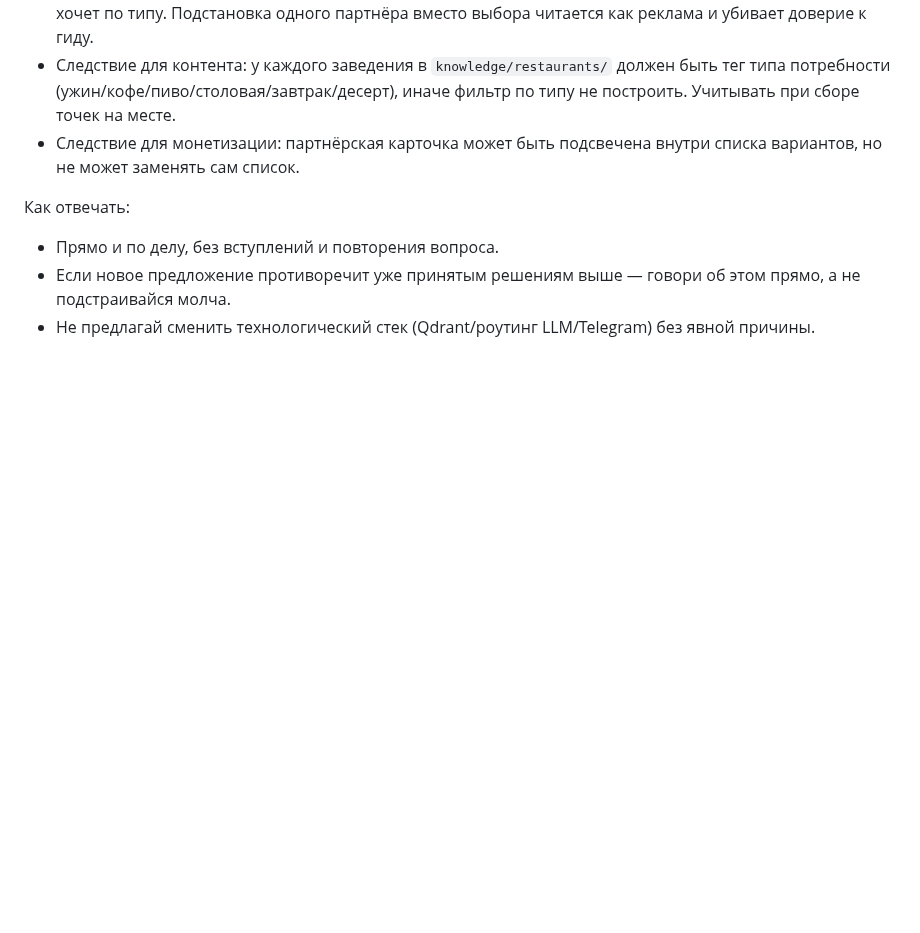
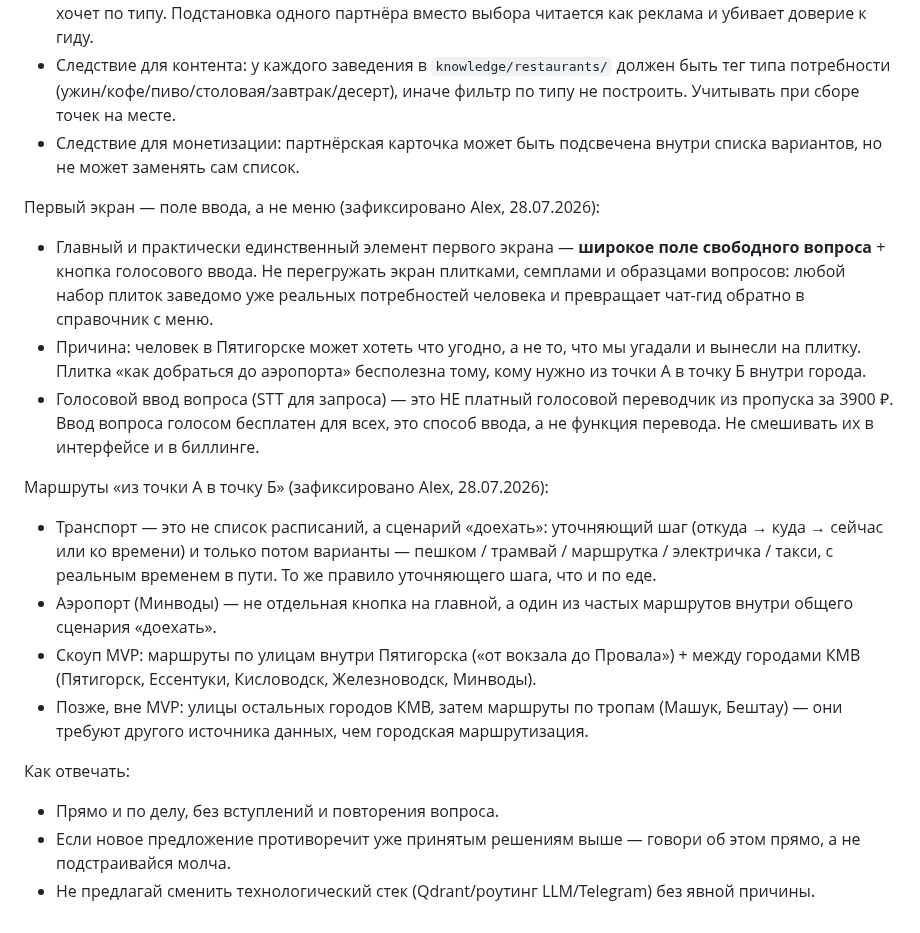
Before and after one commit to alexthebeijinger-cmd/kmv_guide, a Markdown page: CLAUDE.md, the part around the change. Rendered like a GitHub page; blank space fills up the shorter version.

Commit message:
Решение 28.07: первый экран — поле свободного вопроса + голосовой ввод, без плиток; маршруты А→Б по улицам Пятигорска и между городами КМВ

```diff
--- a/CLAUDE.md
+++ b/CLAUDE.md
@@ -33,6 +33,17 @@
 - Следствие для контента: у каждого заведения в `knowledge/restaurants/` должен быть тег типа потребности (ужин/кофе/пиво/столовая/завтрак/десерт), иначе фильтр по типу не построить. Учитывать при сборе точек на месте.
 - Следствие для монетизации: партнёрская карточка может быть подсвечена внутри списка вариантов, но не может заменять сам список.
 
+Первый экран — поле ввода, а не меню (зафиксировано Alex, 28.07.2026):
+- Главный и практически единственный элемент первого экрана — **широкое поле свободного вопроса** + кнопка голосового ввода. Не перегружать экран плитками, семплами и образцами вопросов: любой набор плиток заведомо уже реальных потребностей человека и превращает чат-гид обратно в справочник с меню.
+- Причина: человек в Пятигорске может хотеть что угодно, а не то, что мы угадали и вынесли на плитку. Плитка «как добраться до аэропорта» бесполезна тому, кому нужно из точки А в точку Б внутри города.
+- Голосовой ввод вопроса (STT для запроса) — это НЕ платный голосовой переводчик из пропуска за 3900 ₽. Ввод вопроса голосом бесплатен для всех, это способ ввода, а не функция перевода. Не смешивать их в интерфейсе и в биллинге.
+
+Маршруты «из точки А в точку Б» (зафиксировано Alex, 28.07.2026):
+- Транспорт — это не список расписаний, а сценарий «доехать»: уточняющий шаг (откуда → куда → сейчас или ко времени) и только потом варианты — пешком / трамвай / маршрутка / электричка / такси, с реальным временем в пути. То же правило уточняющего шага, что и по еде.
+- Аэропорт (Минводы) — не отдельная кнопка на главной, а один из частых маршрутов внутри общего сценария «доехать».
+- Скоуп MVP: маршруты по улицам внутри Пятигорска («от вокзала до Провала») + между городами КМВ (Пятигорск, Ессентуки, Кисловодск, Железноводск, Минводы).
+- Позже, вне MVP: улицы остальных городов КМВ, затем маршруты по тропам (Машук, Бештау) — они требуют другого источника данных, чем городская маршрутизация.
+
 Как отвечать:
 - Прямо и по делу, без вступлений и повторения вопроса.
 - Если новое предложение противоречит уже принятым решениям выше — говори об этом прямо, а не подстраивайся молча.
```
